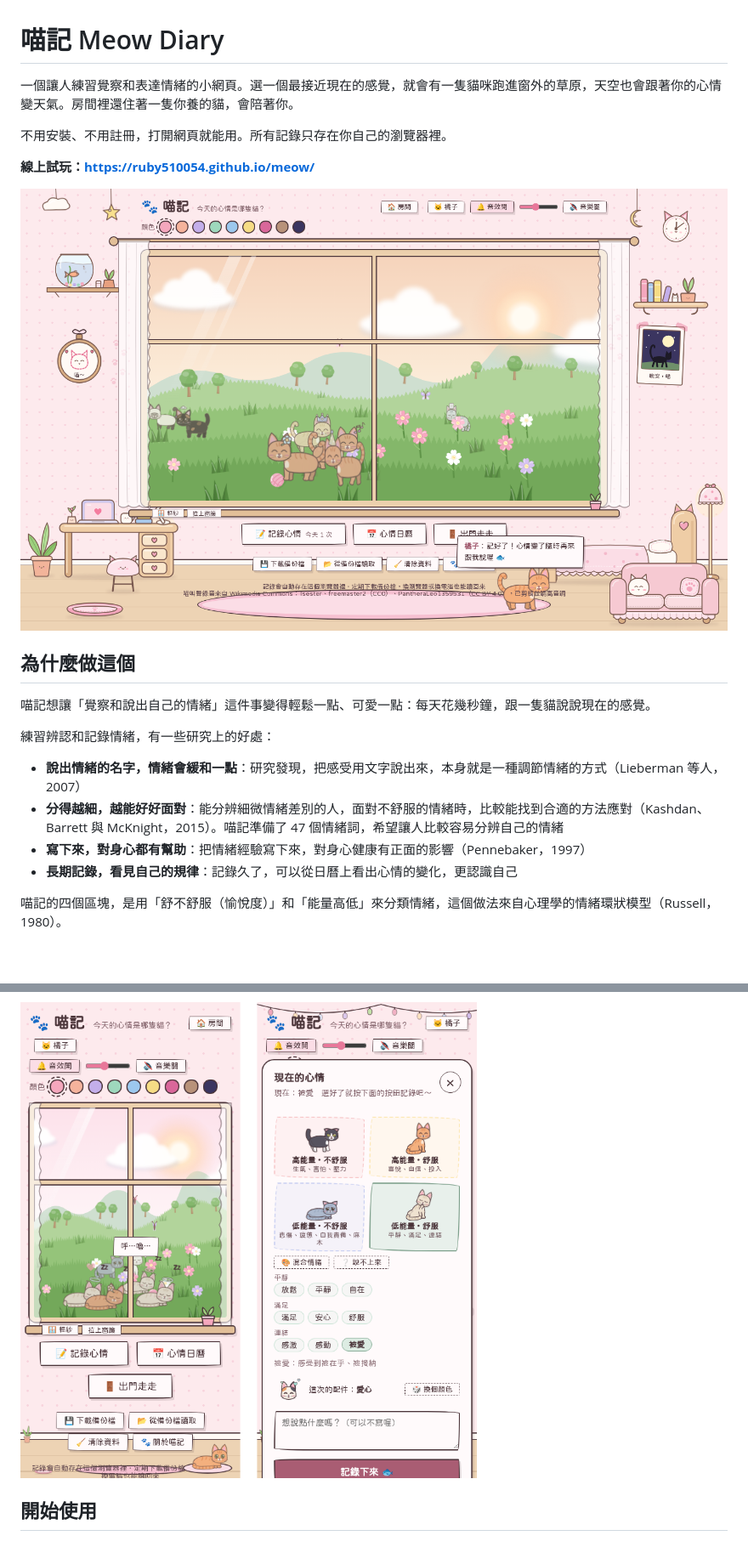
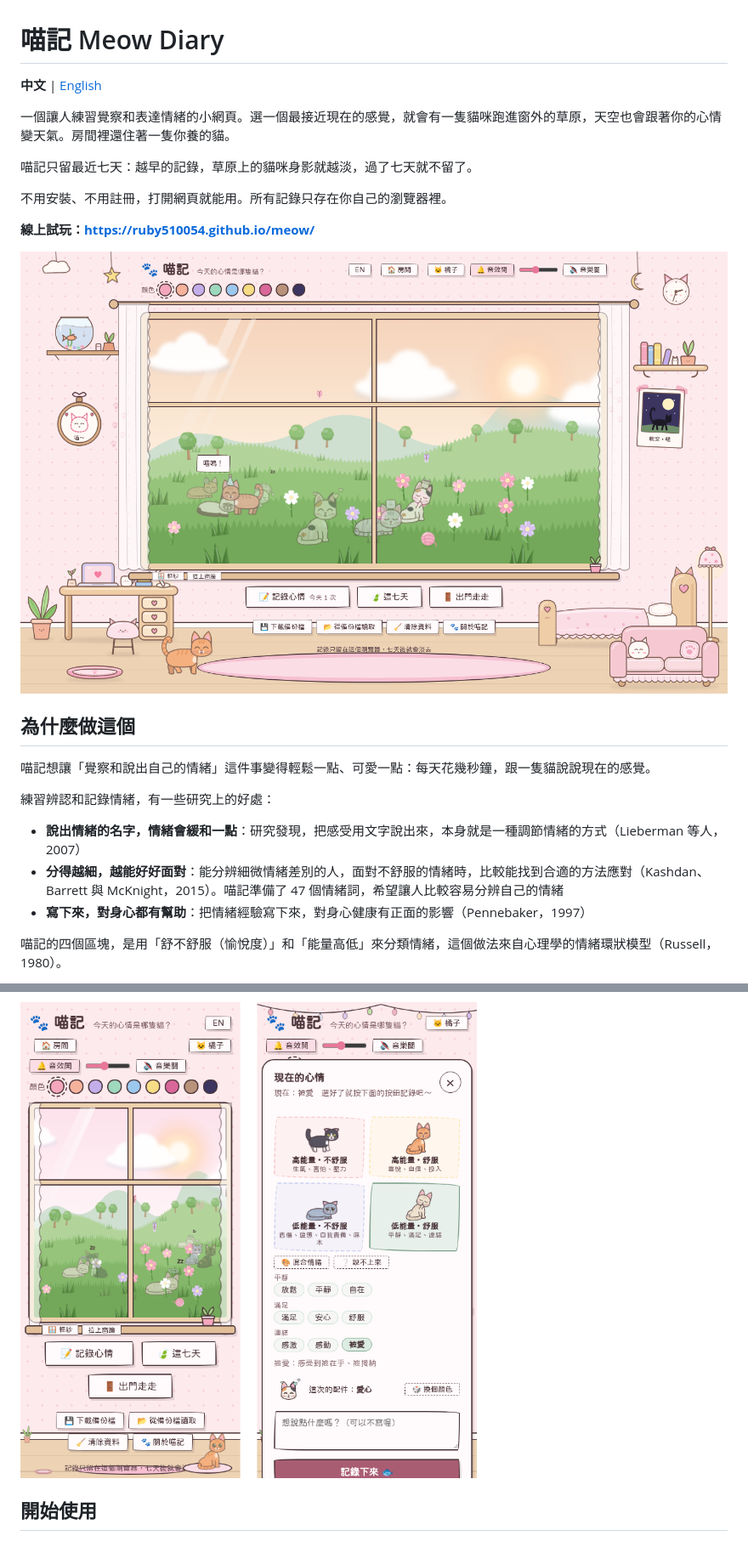
Before and after one commit to ruby510054/meow, a Markdown page: README.md, 2 parts joined by grey strips. Shown: that part at 85% size. Rendered like a GitHub page; pictures changed too: docs/main.png, docs/phone.png; blank space fills up the shorter version.

Commit message:
Add English mode, 7-day fading entries and quieter pet

```diff
--- a/README.md
+++ b/README.md
@@ -1,6 +1,10 @@
 # 喵記 Meow Diary
 
-一個讓人練習覺察和表達情緒的小網頁。選一個最接近現在的感覺，就會有一隻貓咪跑進窗外的草原，天空也會跟著你的心情變天氣。房間裡還住著一隻你養的貓，會陪著你。
+**中文** | [English](README.en.md)
+
+一個讓人練習覺察和表達情緒的小網頁。選一個最接近現在的感覺，就會有一隻貓咪跑進窗外的草原，天空也會跟著你的心情變天氣。房間裡還住著一隻你養的貓。
+
+喵記只留最近七天：越早的記錄，草原上的貓咪身影就越淡，過了七天就不留了。
 
 不用安裝、不用註冊，打開網頁就能用。所有記錄只存在你自己的瀏覽器裡。
 
@@ -17,7 +21,6 @@
 - **說出情緒的名字，情緒會緩和一點**：研究發現，把感受用文字說出來，本身就是一種調節情緒的方式（Lieberman 等人，2007）
 - **分得越細，越能好好面對**：能分辨細微情緒差別的人，面對不舒服的情緒時，比較能找到合適的方法應對（Kashdan、Barrett 與 McKnight，2015）。喵記準備了 47 個情緒詞，希望讓人比較容易分辨自己的情緒
 - **寫下來，對身心都有幫助**：把情緒經驗寫下來，對身心健康有正面的影響（Pennebaker，1997）
-- **長期記錄，看見自己的規律**：記錄久了，可以從日曆上看出心情的變化，更認識自己
 
 喵記的四個區塊，是用「舒不舒服（愉悅度）」和「能量高低」來分類情緒，這個做法來自心理學的情緒環狀模型（Russell，1980）。
 
```
Also changed, not shown: other parts of README.md (+18 -12 lines), README.en.md (added, +170 -0 lines), docs/calendar.png, docs/outside.png, docs/record.png, docs/weather.png, 1 other file.
